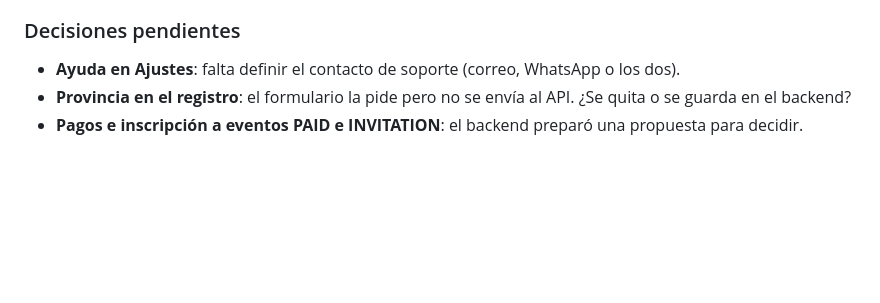
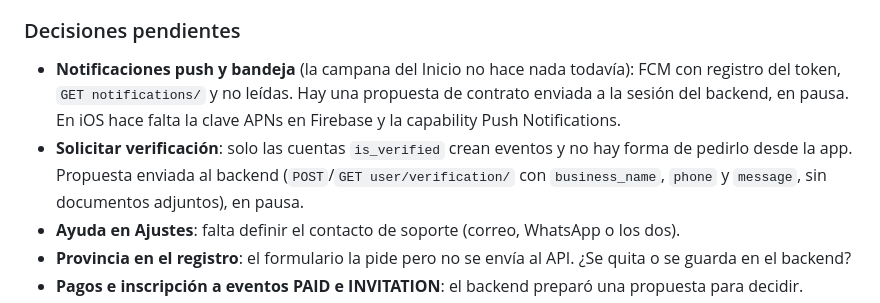
Before and after one commit to will0149/froggy_wsm, a Markdown page: docs/integracion-api.md, the part around the change. Rendered like a GitHub page; blank space fills up the shorter version.

Commit message:
docs: note push notifications and verification requests as paused
Co-Authored-By: Claude Opus 5.5 <noreply@anthropic.com>
Claude-Session: https://claude.ai/code/session_01QRUSpS1vT7H1jF4VY4iZRk

```diff
--- a/docs/integracion-api.md
+++ b/docs/integracion-api.md
@@ -117,6 +117,8 @@ Contrato general del API:
 - [ ] Celebraciones de logro y de nivel
 
 ### Decisiones pendientes
+- **Notificaciones push y bandeja** (la campana del Inicio no hace nada todavía): FCM con registro del token, `GET notifications/` y no leídas. Hay una propuesta de contrato enviada a la sesión del backend, en pausa. En iOS hace falta la clave APNs en Firebase y la capability Push Notifications.
+- **Solicitar verificación**: solo las cuentas `is_verified` crean eventos y no hay forma de pedirlo desde la app. Propuesta enviada al backend (`POST`/`GET user/verification/` con `business_name`, `phone` y `message`, sin documentos adjuntos), en pausa.
 - **Ayuda en Ajustes**: falta definir el contacto de soporte (correo, WhatsApp o los dos).
 - **Provincia en el registro**: el formulario la pide pero no se envía al API. ¿Se quita o se guarda en el backend?
 - **Pagos e inscripción a eventos PAID e INVITATION**: el backend preparó una propuesta para decidir.
```
